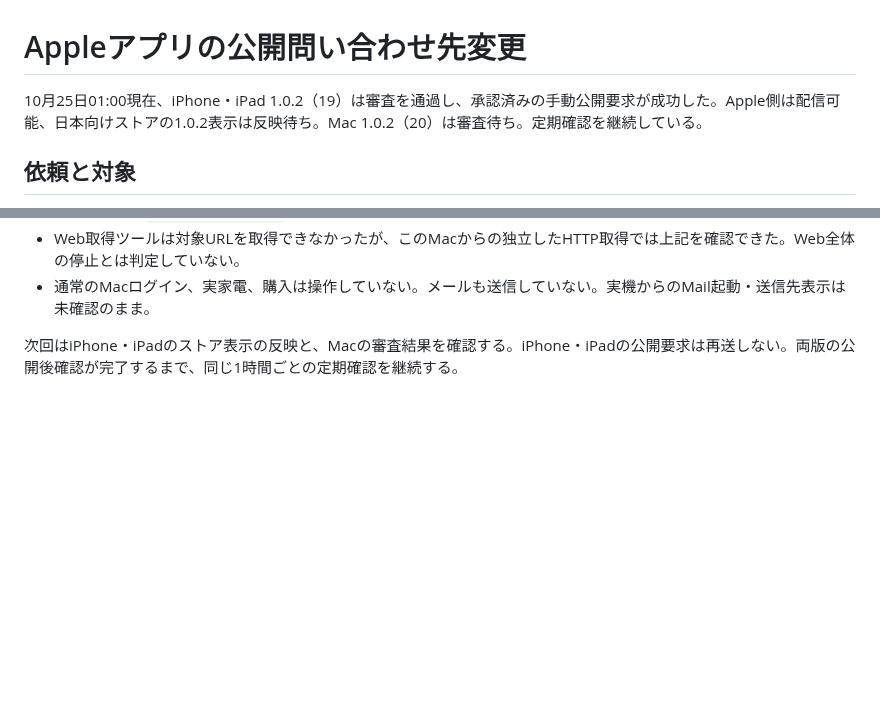
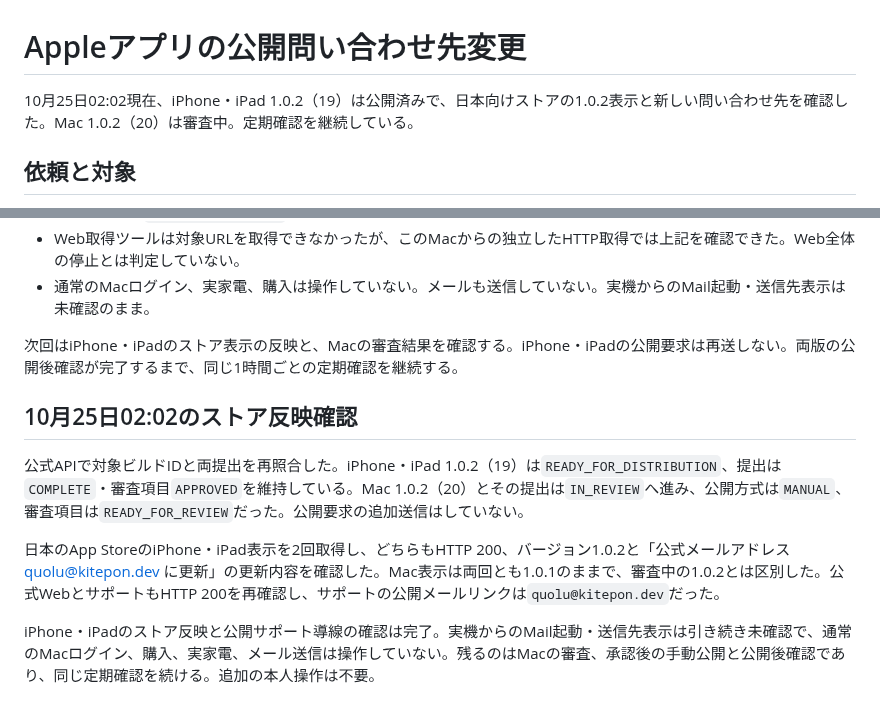
Before and after one commit to kitepon/yui, a Markdown page: docs/native-contact-email-20261024.md, 2 parts joined by grey strips. Drawn GitHub-style; blank space fills up the shorter version.

Commit message:
iPhone版のストア反映とMac版の審査中を記録する

```diff
--- a/docs/native-contact-email-20261024.md
+++ b/docs/native-contact-email-20261024.md
@@ -1,6 +1,6 @@
 # Appleアプリの公開問い合わせ先変更
 
-10月25日01:00現在、iPhone・iPad 1.0.2（19）は審査を通過し、承認済みの手動公開要求が成功した。Apple側は配信可能、日本向けストアの1.0.2表示は反映待ち。Mac 1.0.2（20）は審査待ち。定期確認を継続している。
+10月25日02:02現在、iPhone・iPad 1.0.2（19）は公開済みで、日本向けストアの1.0.2表示と新しい問い合わせ先を確認した。Mac 1.0.2（20）は審査中。定期確認を継続している。
 
 ## 依頼と対象
 
@@ -96,3 +96,11 @@ mailtoの宛先だけを変更した。iPhone・iPadとMac Catalystは同じ画
 - 通常のMacログイン、実家電、購入は操作していない。メールも送信していない。実機からのMail起動・送信先表示は未確認のまま。
 
 次回はiPhone・iPadのストア表示の反映と、Macの審査結果を確認する。iPhone・iPadの公開要求は再送しない。両版の公開後確認が完了するまで、同じ1時間ごとの定期確認を継続する。
+
+## 10月25日02:02のストア反映確認
+
+公式APIで対象ビルドIDと両提出を再照合した。iPhone・iPad 1.0.2（19）は`READY_FOR_DISTRIBUTION`、提出は`COMPLETE`・審査項目`APPROVED`を維持している。Mac 1.0.2（20）とその提出は`IN_REVIEW`へ進み、公開方式は`MANUAL`、審査項目は`READY_FOR_REVIEW`だった。公開要求の追加送信はしていない。
+
+日本のApp StoreのiPhone・iPad表示を2回取得し、どちらもHTTP 200、バージョン1.0.2と「公式メールアドレス quolu@kitepon.dev に更新」の更新内容を確認した。Mac表示は両回とも1.0.1のままで、審査中の1.0.2とは区別した。公式WebとサポートもHTTP 200を再確認し、サポートの公開メールリンクは`quolu@kitepon.dev`だった。
+
+iPhone・iPadのストア反映と公開サポート導線の確認は完了。実機からのMail起動・送信先表示は引き続き未確認で、通常のMacログイン、購入、実家電、メール送信は操作していない。残るのはMacの審査、承認後の手動公開と公開後確認であり、同じ定期確認を続ける。追加の本人操作は不要。
```
